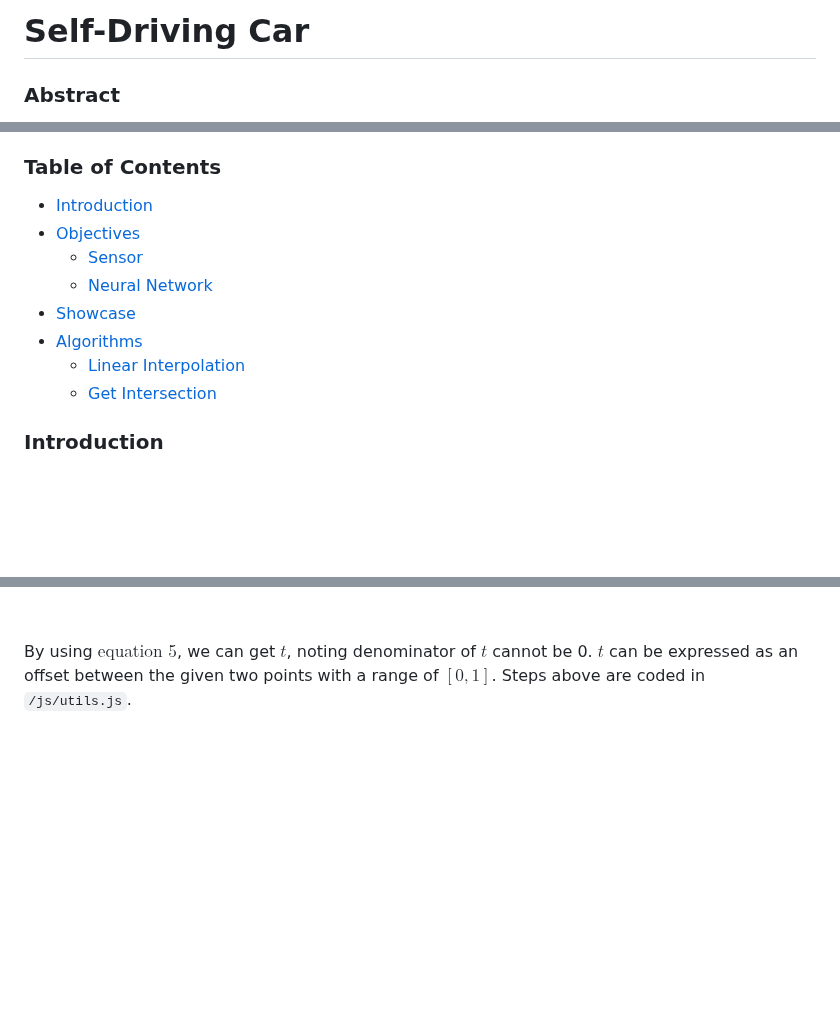
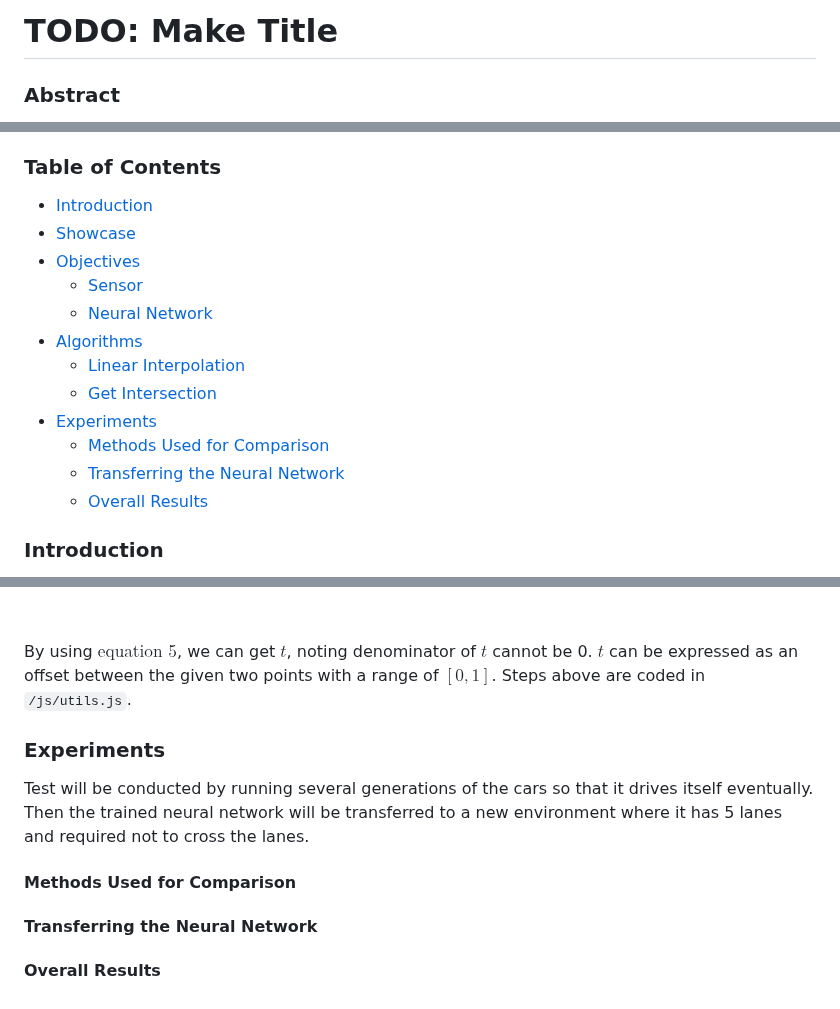
Before and after one commit to 3seoksw/autonomous-vehicle, a Markdown page: README.md, 3 parts joined by grey strips. Drawn GitHub-style; blank space fills up the shorter version.

```diff
--- a/README.md
+++ b/README.md
@@ -1,4 +1,4 @@
-# Self-Driving Car
+# TODO: Make Title
 
 ### Abstract
 As the growth of a self-driving car (autonomous vehicle) industry, building an agent which can eventually to be able to drive itself will stimulate the understanding of basic autonomous vehicle and machine learning concepts.
@@ -7,13 +7,17 @@ In this project, autonomous vehicle will be built on 2D space using neural netwo
 
 ### Table of Contents
 - [Introduction](#introduction)
+- [Showcase](#showcase)
 - [Objectives](#objectives)
     - [Sensor](#sensor)
     - [Neural Network](#neural-network)
-- [Showcase](#showcase)
 - [Algorithms](#algorithms)
     - [Linear Interpolation](#linear-interpolation)
     - [Get Intersection](#get-intersection)
+- [Experiments](#experiments)
+    - [Methods Used for Comparison](#methods-used-for-comparison)
+    - [Transferring the Neural Network](#transferring-the-neural-network)
+    - [Overall Results](#overall-results)
 
 ### Introduction
 This is project is not only about building autonomous vehicle making it not to crash towards road borders and traffic, but also about make the car to adapt to a new environment or rules using predecented trained neural network. Main idea is to build a neural network consists of three layers: layer 1; input layer, 2; hidden layer, 3; output layer.
@@ -109,5 +113,12 @@ $$
 
 By using $\text{equation 5}$, we can get $t$, noting denominator of $t$ cannot be 0. $t$ can be expressed as an offset between the given two points with a range of $[0, 1]$. Steps above are coded in `/js/utils.js`.
 
+### Experiments
+Test will be conducted by running several generations of the cars so that it drives itself eventually. Then the trained neural network will be transferred to a new environment where it has 5 lanes and required not to cross the lanes.
 
+#### Methods Used for Comparison
+
+#### Transferring the Neural Network
+
+#### Overall Results
 <!--Every nodes are fully connected and have its' own weights and biases. These parameters are initially randomized then will be modified by the previous generation. Every generation, the neural network will be mutated by adjusting the weights and biases resulting the car to be trained.-->
```
